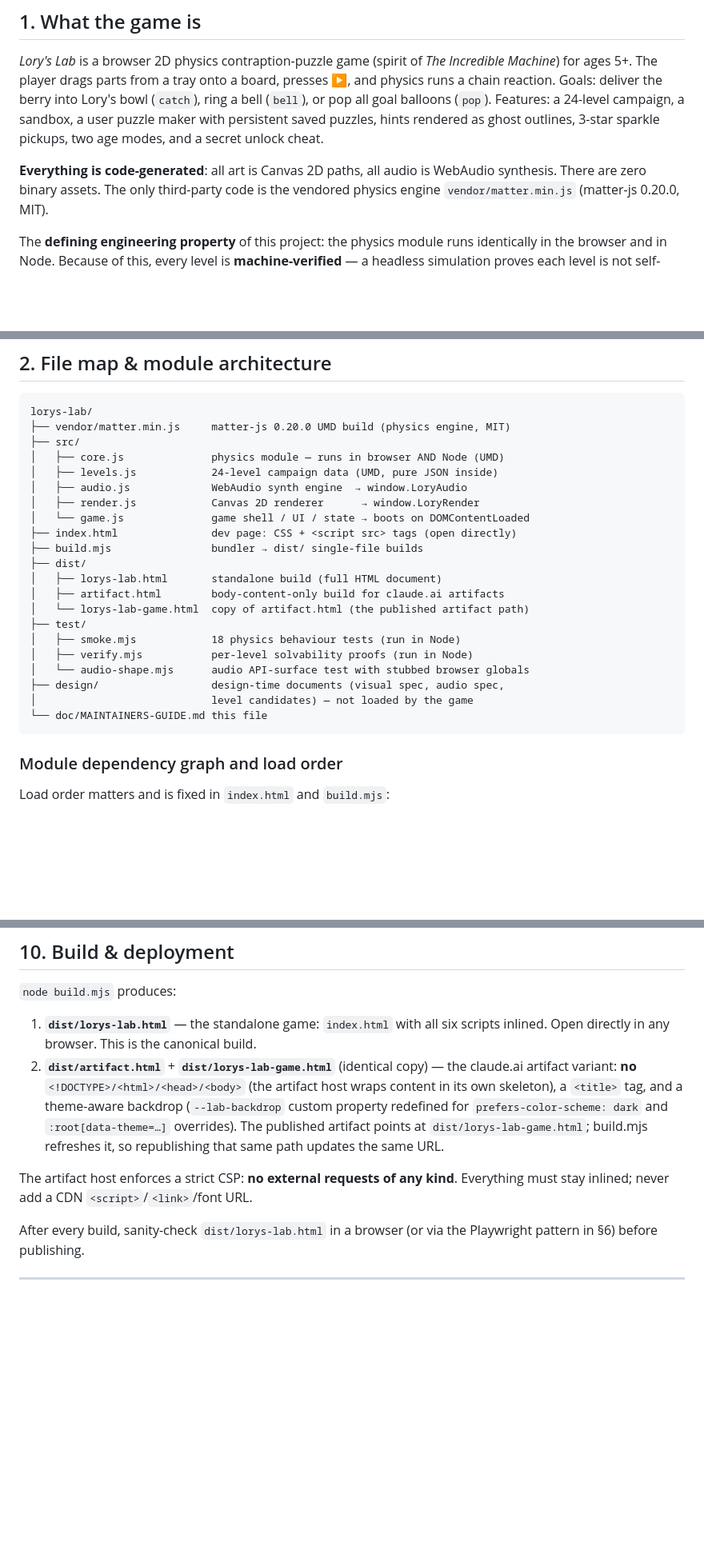
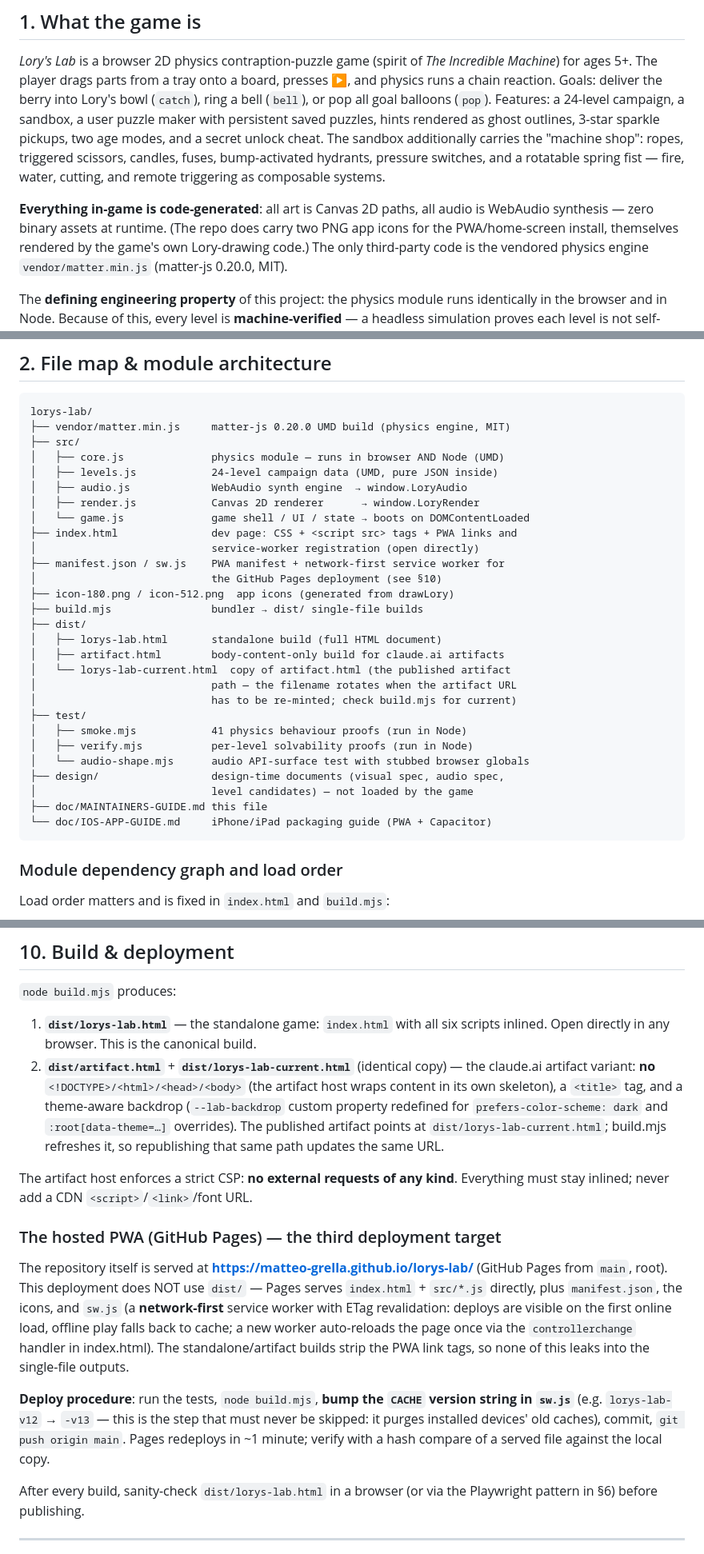
Before and after one commit to matteo-grella/lorys-lab, a Markdown page: doc/MAINTAINERS-GUIDE.md, 3 parts joined by grey strips. Shown at 80% size. GitHub-like rendering; blank space fills up the shorter version.

````diff
--- a/doc/MAINTAINERS-GUIDE.md
+++ b/doc/MAINTAINERS-GUIDE.md
@@ -47,10 +47,15 @@ board, presses ▶, and physics runs a chain reaction. Goals: deliver the berry
 into Lory's bowl (`catch`), ring a bell (`bell`), or pop all goal balloons
 (`pop`). Features: a 24-level campaign, a sandbox, a user puzzle maker with
 persistent saved puzzles, hints rendered as ghost outlines, 3-star sparkle
-pickups, two age modes, and a secret unlock cheat.
+pickups, two age modes, and a secret unlock cheat. The sandbox additionally
+carries the "machine shop": ropes, triggered scissors, candles, fuses,
+bump-activated hydrants, pressure switches, and a rotatable spring fist —
+fire, water, cutting, and remote triggering as composable systems.
 
-**Everything is code-generated**: all art is Canvas 2D paths, all audio is
-WebAudio synthesis. There are zero binary assets. The only third-party code is
+**Everything in-game is code-generated**: all art is Canvas 2D paths, all
+audio is WebAudio synthesis — zero binary assets at runtime. (The repo does
+carry two PNG app icons for the PWA/home-screen install, themselves rendered
+by the game's own Lory-drawing code.) The only third-party code is
 the vendored physics engine `vendor/matter.min.js` (matter-js 0.20.0, MIT).
 
 The **defining engineering property** of this project: the physics module runs
@@ -72,19 +77,26 @@ lorys-lab/
 │   ├── audio.js             WebAudio synth engine  → window.LoryAudio
 │   ├── render.js            Canvas 2D renderer      → window.LoryRender
 │   └── game.js              game shell / UI / state → boots on DOMContentLoaded
-├── index.html               dev page: CSS + <script src> tags (open directly)
+├── index.html               dev page: CSS + <script src> tags + PWA links and
+│                            service-worker registration (open directly)
+├── manifest.json / sw.js    PWA manifest + network-first service worker for
+│                            the GitHub Pages deployment (see §10)
+├── icon-180.png / icon-512.png  app icons (generated from drawLory)
 ├── build.mjs                bundler → dist/ single-file builds
 ├── dist/
 │   ├── lorys-lab.html       standalone build (full HTML document)
 │   ├── artifact.html        body-content-only build for claude.ai artifacts
-│   └── lorys-lab-game.html  copy of artifact.html (the published artifact path)
+│   └── lorys-lab-current.html  copy of artifact.html (the published artifact
+│                            path — the filename rotates when the artifact URL
+│                            has to be re-minted; check build.mjs for current)
 ├── test/
-│   ├── smoke.mjs            18 physics behaviour tests (run in Node)
+│   ├── smoke.mjs            41 physics behaviour proofs (run in Node)
 │   ├── verify.mjs           per-level solvability proofs (run in Node)
 │   └── audio-shape.mjs      audio API-surface test with stubbed browser globals
 ├── design/                  design-time documents (visual spec, audio spec,
 │                            level candidates) — not loaded by the game
-└── doc/MAINTAINERS-GUIDE.md this file
+├── doc/MAINTAINERS-GUIDE.md this file
+└── doc/IOS-APP-GUIDE.md     iPhone/iPad packaging guide (PWA + Capacitor)
 ```
 
 ### Module dependency graph and load order
@@ -774,16 +803,33 @@ silently. All shapes are defaulted on load — never assume fields exist.
 
 1. **`dist/lorys-lab.html`** — the standalone game: `index.html` with all six
    scripts inlined. Open directly in any browser. This is the canonical build.
-2. **`dist/artifact.html`** + **`dist/lorys-lab-game.html`** (identical copy) —
+2. **`dist/artifact.html`** + **`dist/lorys-lab-current.html`** (identical copy) —
    the claude.ai artifact variant: **no** `<!DOCTYPE>/<html>/<head>/<body>`
    (the artifact host wraps content in its own skeleton), a `<title>` tag,
    and a theme-aware backdrop (`--lab-backdrop` custom property redefined for
    `prefers-color-scheme: dark` and `:root[data-theme=…]` overrides).
-   The published artifact points at `dist/lorys-lab-game.html`; build.mjs
+   The published artifact points at `dist/lorys-lab-current.html`; build.mjs
    refreshes it, so republishing that same path updates the same URL.
 
 The artifact host enforces a strict CSP: **no external requests of any kind**.
 Everything must stay inlined; never add a CDN `<script>`/`<link>`/font URL.
+
+### The hosted PWA (GitHub Pages) — the third deployment target
+
+The repository itself is served at **https://matteo-grella.github.io/lorys-lab/**
+(GitHub Pages from `main`, root). This deployment does NOT use `dist/` — Pages
+serves `index.html` + `src/*.js` directly, plus `manifest.json`, the icons,
+and `sw.js` (a **network-first** service worker with ETag revalidation:
+deploys are visible on the first online load, offline play falls back to
+cache; a new worker auto-reloads the page once via the `controllerchange`
+handler in index.html). The standalone/artifact builds strip the PWA link
+tags, so none of this leaks into the single-file outputs.
+
+**Deploy procedure**: run the tests, `node build.mjs`, **bump the `CACHE`
+version string in `sw.js`** (e.g. `lorys-lab-v12` → `-v13` — this is the step
+that must never be skipped: it purges installed devices' old caches), commit,
+`git push origin main`. Pages redeploys in ~1 minute; verify with a hash
+compare of a served file against the local copy.
 
 After every build, sanity-check `dist/lorys-lab.html` in a browser (or via the
 Playwright pattern in §6) before publishing.
````
Also changed, not shown: other parts of doc/MAINTAINERS-GUIDE.md (+40 -18 lines).
